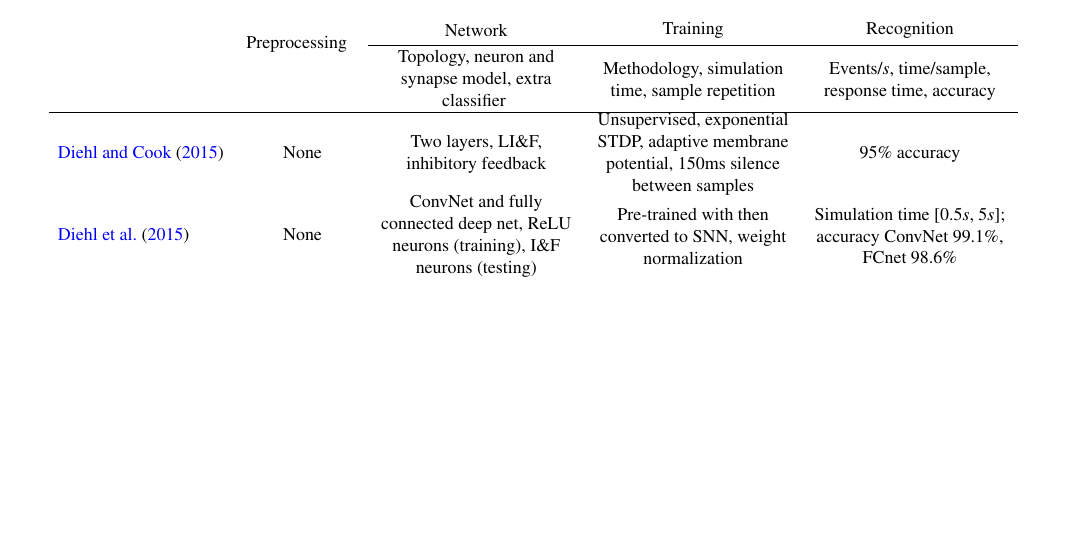
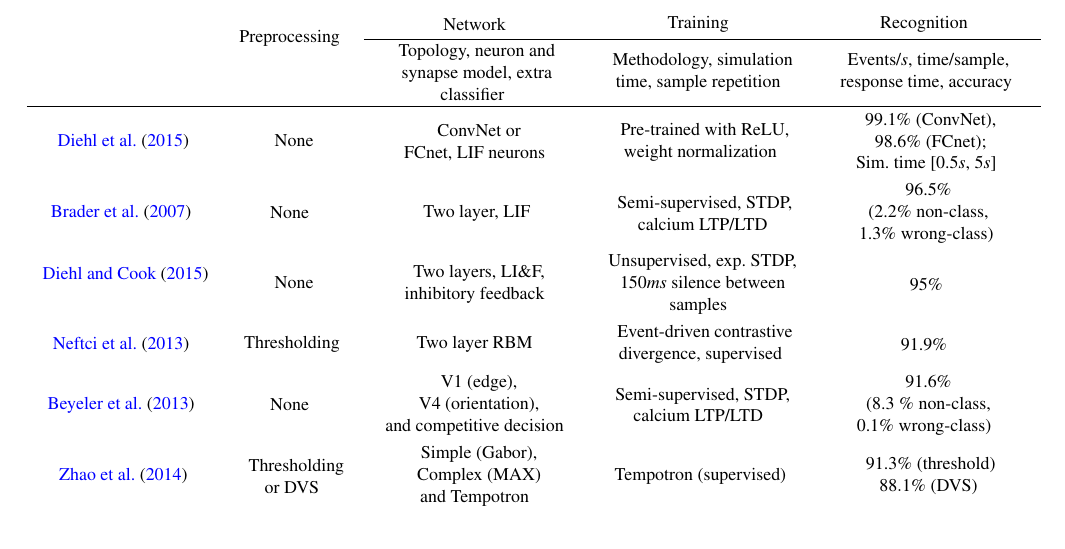
Before and after one commit to qian-liu/benchmarking, a LaTeX paper (benchmarking2015.tex, which reads 5_Evaluate.tex): part of page 6 of 12 before the commit and part of page 7 of 12 after it, cut so that both start at the same text, the shorter picture padded with empty space. Compiled offline with pdfLaTeX.

Commit message:
table full

```diff
--- a/5_Evaluate.tex
+++ b/5_Evaluate.tex
@@ -10,26 +10,52 @@ We would like to assist with the following considerations.
     \def\arraystretch{1.5}
     \begin{tabular}{ l  c c c c }
       $ $ &
-      \multirow{2}{*}{\begin{minipage}{1.9cm}Preprocessing\end{minipage} }&
-      \begin{minipage}{3.5cm}\centering Network\end{minipage} &
-      \begin{minipage}{3.5cm}\centering Training \end{minipage} &
-      \begin{minipage}{3.5cm}\centering Recognition \end{minipage} \\
+      \multirow{2}{*}{\begin{mycell}{1.9cm}Preprocessing\end{mycell} }&
+      \begin{mycell}{3.5cm} Network\end{mycell} &
+      \begin{mycell}{3.5cm} Training \end{mycell} &
+      \begin{mycell}{3.5cm} Recognition \end{mycell} \\
       \cline{3-5}
        &
        &
-      \begin{minipage}{3.5cm}\centering \vspace*{0.1cm} Topology, neuron and synapse model, extra classifier \vspace*{0.1cm} \end{minipage} &
-      \begin{minipage}{3.5cm}\centering \vspace*{0.1cm} Methodology, simulation time, sample repetition \end{minipage} &
-      \begin{minipage}{3.5cm}\centering \vspace*{0.1cm} Events/$s$, time/sample, response time, accuracy\end{minipage} \\
+      \begin{mycell}{3.5cm}Topology, neuron and synapse model, extra classifier  \end{mycell} &
+      \begin{mycell}{3.5cm}Methodology, simulation time, sample repetition \end{mycell} &
+      \begin{mycell}{3.5cm}Events/$s$, time/sample, response time, accuracy\end{mycell} \\
       \hline
 %contents
-      \begin{minipage}{3cm} \cite{Diehl2015unsupervised} \end{minipage} &
+      \begin{mycell}{3cm} \cite{Diehl2015fast}\end{mycell}  &
+      \centering None &
+      \begin{mycell}{3.5cm} ConvNet or \\FCnet, LIF neurons \end{mycell}&
+      \begin{mycell}{3.5cm} Pre-trained with ReLU, weight normalization \end{mycell}&
+      \begin{mycell}{3.5cm} 99.1\% (ConvNet), \\ 98.6\% (FCnet);\\
+        Sim. time [0.5$s$, 5$s$] \end{mycell}\\
+      %
+      \begin{mycell}{3cm} \cite{brader2007learning} \end{mycell} &
+      \begin{mycell}{1.9cm} None \end{mycell} & % preprocessing
+      \begin{mycell}{3.5cm} Two layer, LIF\end{mycell}&  % network
+      \begin{mycell}{3.5cm} Semi-supervised, STDP, calcium LTP/LTD\end{mycell}&  % training
+      \begin{mycell}{3.5cm} 96.5\% \\ (2.2\% non-class, \\1.3\% wrong-class)\end{mycell} \\% recognition
+      %
+      \begin{mycell}{3cm} \cite{Diehl2015unsupervised} \end{mycell} &
        \centering None &
-       \begin{minipage}{3.5cm}\centering Two layers, LI\&F, inhibitory feedback  \end{minipage}&
-       \begin{minipage}{3.5cm}\centering  Unsupervised, exponential STDP, adaptive membrane potential, 150ms silence between samples \end{minipage} &
-       \begin{minipage}{3.5cm}\centering 95\% accuracy \end{minipage}\\
-      \begin{minipage}{3cm} \cite{Diehl2015fast}\end{minipage}  &
-      \centering None &
-      \begin{minipage}{3.5cm}\centering ConvNet and fully connected deep net, ReLU neurons (training), I\&F neurons (testing) \end{minipage}&
-      \begin{minipage}{3.5cm}\centering Pre-trained with then converted to SNN, weight normalization \end{minipage}&
-      \begin{minipage}{3.5cm}\centering Simulation time [0.5$s$, 5$s$]; accuracy ConvNet 99.1\%, FCnet 98.6\%\end{minipage}\\
-      \begin{minipage}{3cm} Paper 3 [ref]\end{minipage}  &
+       \begin{mycell}{3.5cm} Two layers, LI\&F, inhibitory feedback  \end{mycell}&
+       \begin{mycell}{3.5cm} Unsupervised, exp. STDP, %adaptive membrane potential,
+         $150ms$ silence between samples \end{mycell} &
+       \begin{mycell}{3.5cm} 95\% \end{mycell}\\
+      %
+      \begin{mycell}{3cm} \cite{neftci2013event} \end{mycell} &
+      \begin{mycell}{1.9cm} Thresholding\end{mycell} & % preprocessing
+      \begin{mycell}{3.5cm} Two layer RBM \end{mycell}&  % network
+      \begin{mycell}{3.5cm} Event-driven contrastive divergence, supervised \end{mycell}&  % training
+      \begin{mycell}{3.5cm} 91.9\% \end{mycell} \\% recognition
+      %
+      \begin{mycell}{3cm} \cite{beyeler2013categorization} \end{mycell} &
+      \begin{mycell}{1.9cm} None \end{mycell} & % preprocessing
+      \begin{mycell}{3.5cm} V1 (edge), \\V4 (orientation),\\ and competitive decision \end{mycell}&  % network
+      \begin{mycell}{3.5cm} Semi-supervised, STDP, \\ calcium LTP/LTD \end{mycell} &  % training
+      \begin{mycell}{3.5cm} 91.6\% \\ (8.3 \% non-class, \\ 0.1\% wrong-class) \end{mycell} \\% recognition
+      %
+      \begin{mycell}{3cm} \cite{zhao_feedforward_2014}\end{mycell}  &
+      \begin{mycell}{1.9cm} Thresholding or DVS \end{mycell}& % preprocessing
+      \begin{mycell}{3.5cm} Simple (Gabor), \\Complex (MAX) \\and Tempotron  \end{mycell}& % network
+      \begin{mycell}{3.5cm} Tempotron (supervised) \end{mycell}& % training
+      \begin{mycell}{3.5cm} 91.3\% (threshold) \\ $88.1\% $ (DVS)\end{mycell}\\ % recognition
```
Also changed, not shown: benchmarking2015.tex (+11 -0 lines), hw-ind-eval.bib (+23 -0 lines), 5_Evaluate.tex (10 more changed lines).
